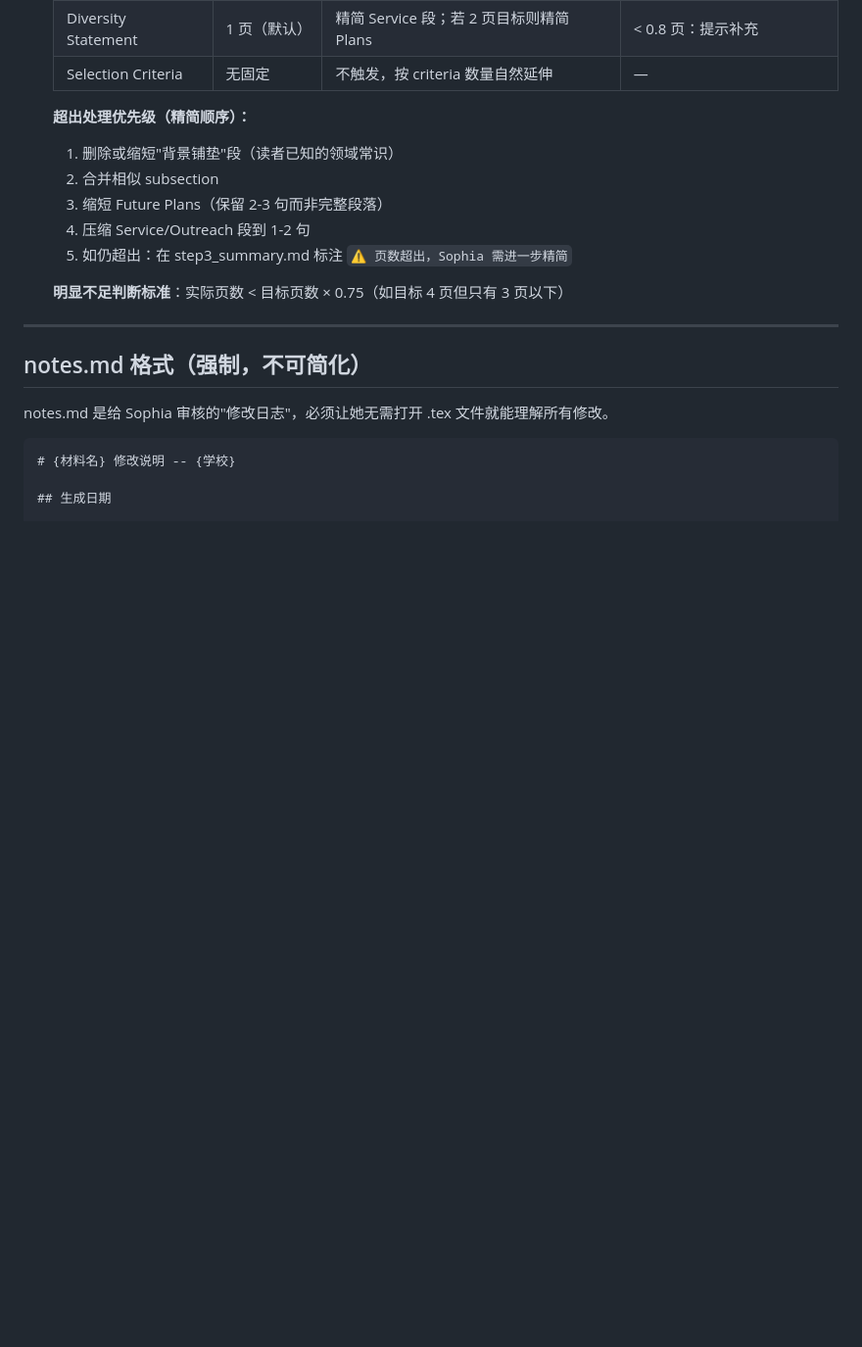
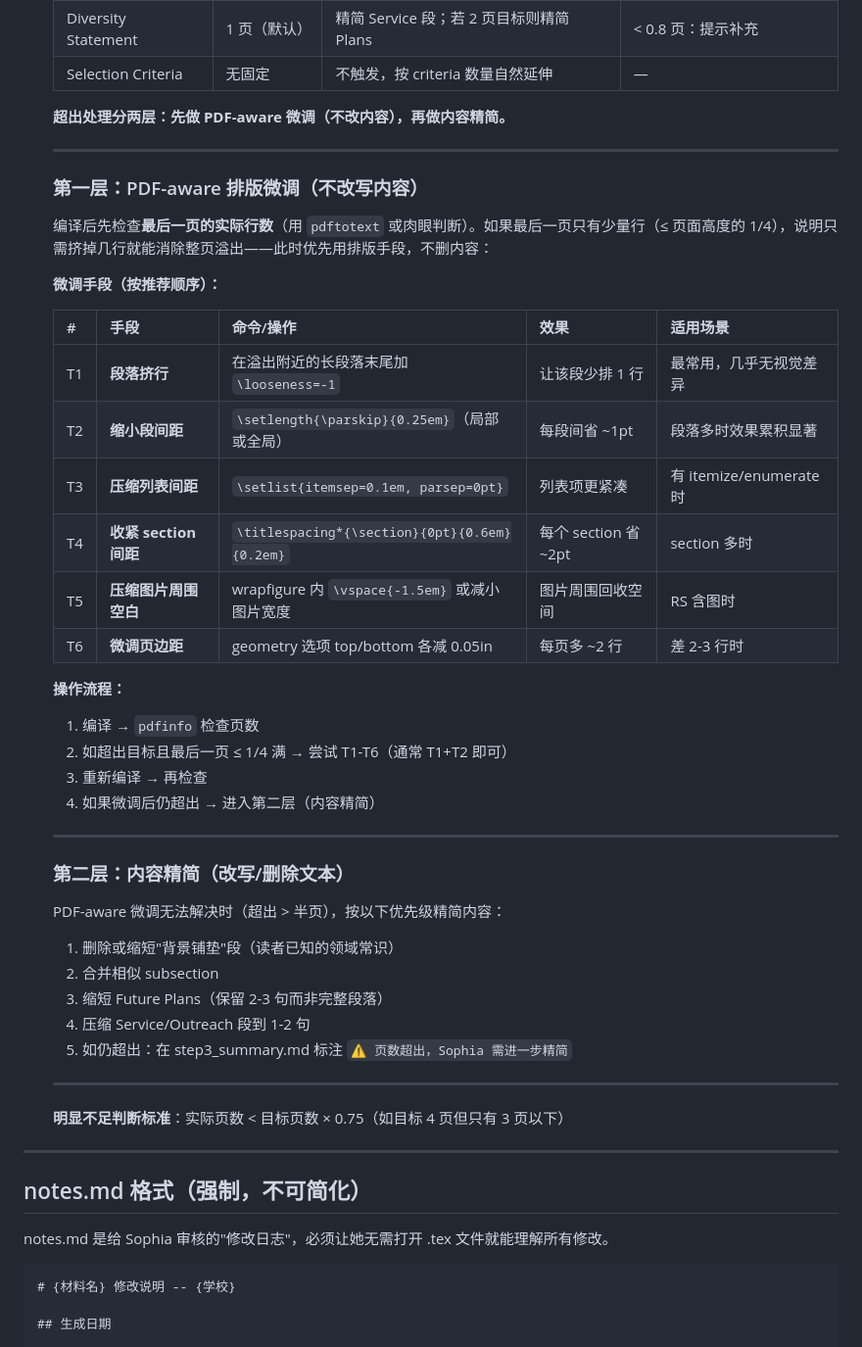
Before and after one commit to JamesCao2048/SophiaJobHelper, a Markdown page: overseas_pipeline/workflows/step3_materials.md, the part around the change. Shown at 98% size. Rendered like a GitHub page; blank space fills up the shorter version.

Commit message:
feat(pipeline/workflows): add PDF-aware layout tuning layer before content trimming in step3

```diff
--- a/overseas_pipeline/workflows/step3_materials.md
+++ b/overseas_pipeline/workflows/step3_materials.md
@@ -211,12 +211,44 @@ Sophia 现有的真实申请材料文本，Step 3 从这里提取内容填入模
    | Diversity Statement | 1 页（默认）| 精简 Service 段；若 2 页目标则精简 Plans | < 0.8 页：提示补充 |
    | Selection Criteria | 无固定 | 不触发，按 criteria 数量自然延伸 | — |
 
-   **超出处理优先级（精简顺序）：**
+   **超出处理分两层：先做 PDF-aware 微调（不改内容），再做内容精简。**
+
+   ---
+
+   ### 第一层：PDF-aware 排版微调（不改写内容）
+
+   编译后先检查**最后一页的实际行数**（用 `pdftotext` 或肉眼判断）。如果最后一页只有少量行（≤ 页面高度的 1/4），说明只需挤掉几行就能消除整页溢出——此时优先用排版手段，不删内容：
+
+   **微调手段（按推荐顺序）：**
+
+   | # | 手段 | 命令/操作 | 效果 | 适用场景 |
+   |---|------|----------|------|---------|
+   | T1 | **段落挤行** | 在溢出附近的长段落末尾加 `\looseness=-1` | 让该段少排 1 行 | 最常用，几乎无视觉差异 |
+   | T2 | **缩小段间距** | `\setlength{\parskip}{0.25em}`（局部或全局） | 每段间省 ~1pt | 段落多时效果累积显著 |
+   | T3 | **压缩列表间距** | `\setlist{itemsep=0.1em, parsep=0pt}` | 列表项更紧凑 | 有 itemize/enumerate 时 |
+   | T4 | **收紧 section 间距** | `\titlespacing*{\section}{0pt}{0.6em}{0.2em}` | 每个 section 省 ~2pt | section 多时 |
+   | T5 | **压缩图片周围空白** | wrapfigure 内 `\vspace{-1.5em}` 或减小图片宽度 | 图片周围回收空间 | RS 含图时 |
+   | T6 | **微调页边距** | geometry 选项 top/bottom 各减 0.05in | 每页多 ~2 行 | 差 2-3 行时 |
+
+   **操作流程：**
+   1. 编译 → `pdfinfo` 检查页数
+   2. 如超出目标且最后一页 ≤ 1/4 满 → 尝试 T1-T6（通常 T1+T2 即可）
+   3. 重新编译 → 再检查
+   4. 如果微调后仍超出 → 进入第二层（内容精简）
+
+   ---
+
+   ### 第二层：内容精简（改写/删除文本）
+
+   PDF-aware 微调无法解决时（超出 > 半页），按以下优先级精简内容：
+
    1. 删除或缩短"背景铺垫"段（读者已知的领域常识）
    2. 合并相似 subsection
    3. 缩短 Future Plans（保留 2-3 句而非完整段落）
    4. 压缩 Service/Outreach 段到 1-2 句
    5. 如仍超出：在 step3_summary.md 标注 `⚠ 页数超出，Sophia 需进一步精简`
+
+   ---
 
    **明显不足判断标准**：实际页数 < 目标页数 × 0.75（如目标 4 页但只有 3 页以下）
 
```
